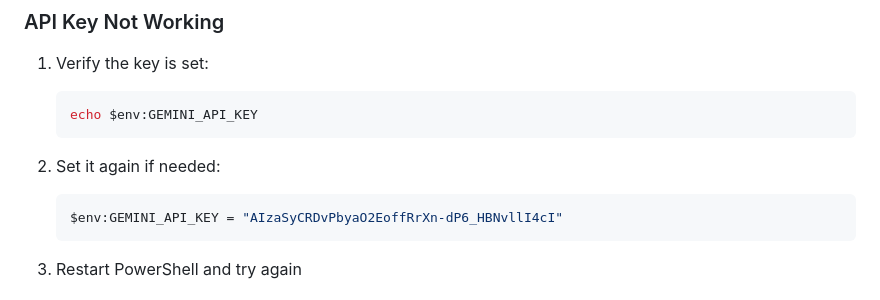
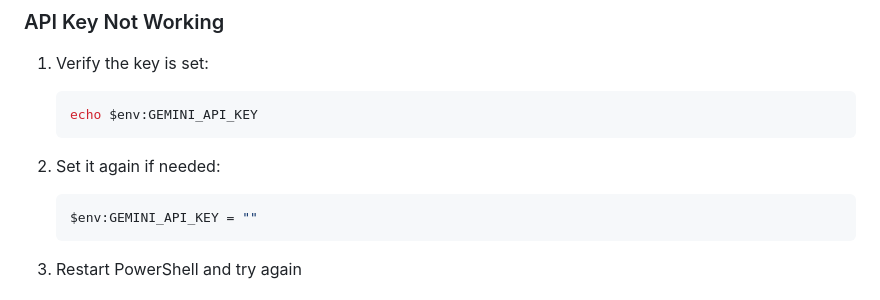
Before and after one commit to KSCervantes/Intelligent-System-FinalProj, a Markdown page: POWERSHELL_GUIDE.md, the part around the change. Rendered like a GitHub page.

````diff
--- a/POWERSHELL_GUIDE.md
+++ b/POWERSHELL_GUIDE.md
@@ -133,7 +133,7 @@ pip install -r requirements.txt
 
 2. Set it again if needed:
    ```powershell
-   $env:GEMINI_API_KEY = "AIzaSyCRDvPbyaO2EoffRrXn-dP6_HBNvllI4cI"
+   $env:GEMINI_API_KEY = ""
    ```
 
 3. Restart PowerShell and try again
````
